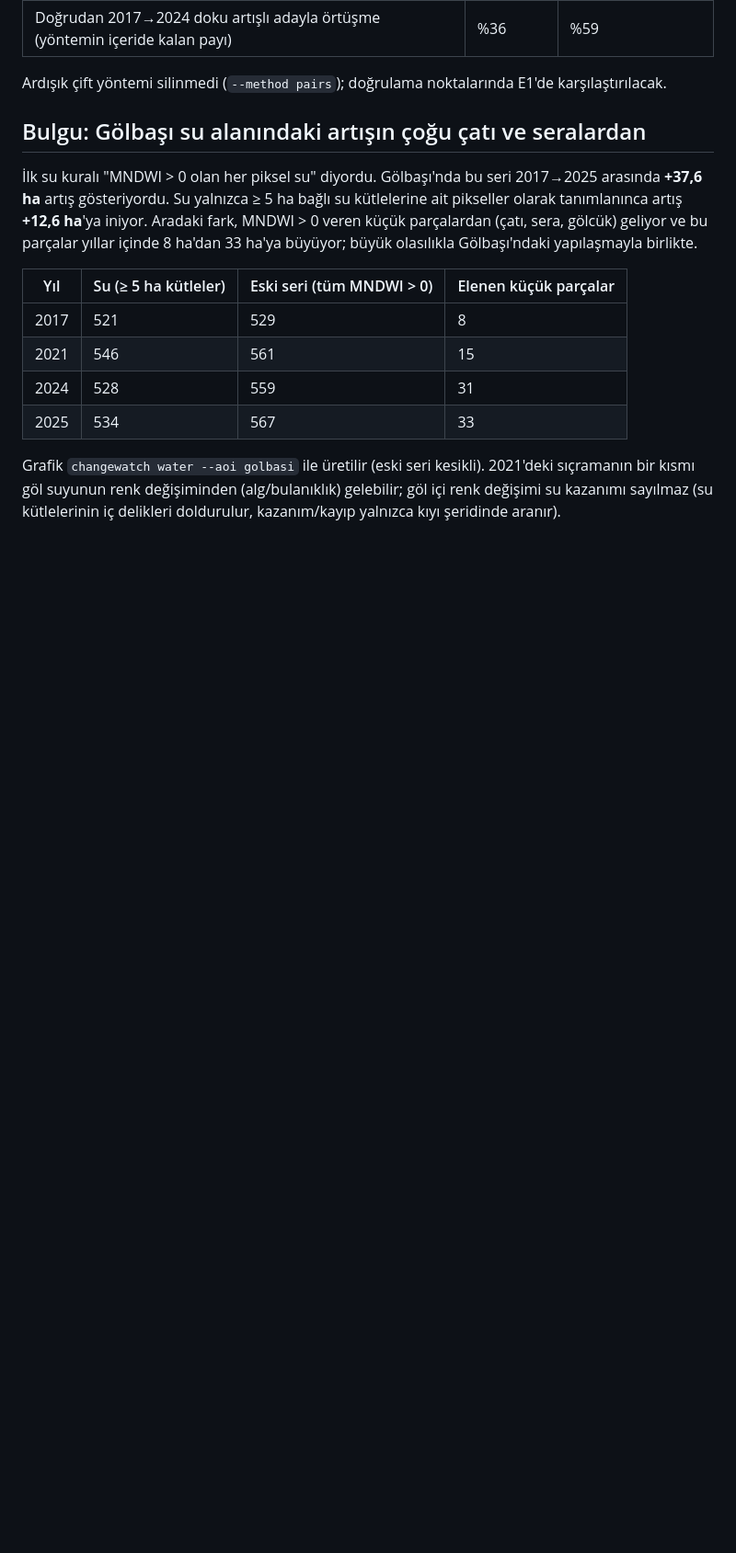
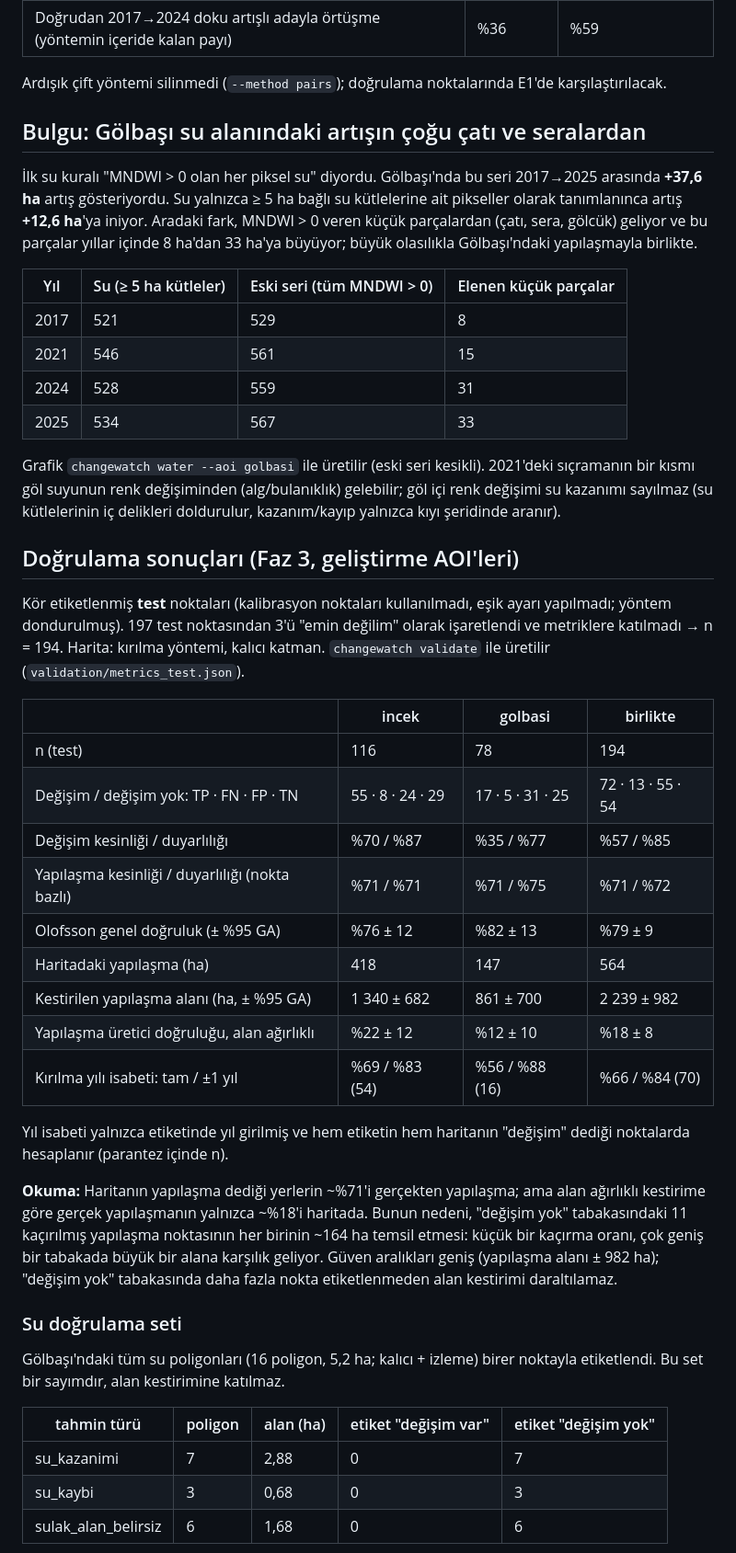
Before and after one commit to samettns/Tr-Changewatch, a Markdown page: README.md, the part around one of its changes. Shown at 92% size. GitHub-like rendering; blank space fills up the shorter version.

```diff
--- a/README.md
+++ b/README.md
@@ -83,3 +83,33 @@ Ardışık çift yöntemi silinmedi (`--method pairs`); doğrulama noktalarında
 
 Grafik `changewatch water --aoi golbasi` ile üretilir (eski seri kesikli). 2021'deki sıçramanın bir kısmı göl suyunun renk değişiminden (alg/bulanıklık) gelebilir; göl içi renk değişimi su kazanımı sayılmaz (su kütlelerinin iç delikleri doldurulur, kazanım/kayıp yalnızca kıyı şeridinde aranır).
 
+## Doğrulama sonuçları (Faz 3, geliştirme AOI'leri)
+
+Kör etiketlenmiş **test** noktaları (kalibrasyon noktaları kullanılmadı, eşik ayarı yapılmadı; yöntem dondurulmuş). 197 test noktasından 3'ü "emin değilim" olarak işaretlendi ve metriklere katılmadı → n = 194. Harita: kırılma yöntemi, kalıcı katman. `changewatch validate` ile üretilir (`validation/metrics_test.json`).
+
+| | incek | golbasi | birlikte |
+|---|---|---|---|
+| n (test) | 116 | 78 | 194 |
+| Değişim / değişim yok: TP · FN · FP · TN | 55 · 8 · 24 · 29 | 17 · 5 · 31 · 25 | 72 · 13 · 55 · 54 |
+| Değişim kesinliği / duyarlılığı | %70 / %87 | %35 / %77 | %57 / %85 |
+| Yapılaşma kesinliği / duyarlılığı (nokta bazlı) | %71 / %71 | %71 / %75 | %71 / %72 |
+| Olofsson genel doğruluk (± %95 GA) | %76 ± 12 | %82 ± 13 | %79 ± 9 |
+| Haritadaki yapılaşma (ha) | 418 | 147 | 564 |
+| Kestirilen yapılaşma alanı (ha, ± %95 GA) | 1 340 ± 682 | 861 ± 700 | 2 239 ± 982 |
+| Yapılaşma üretici doğruluğu, alan ağırlıklı | %22 ± 12 | %12 ± 10 | %18 ± 8 |
+| Kırılma yılı isabeti: tam / ±1 yıl | %69 / %83 (54) | %56 / %88 (16) | %66 / %84 (70) |
+
+Yıl isabeti yalnızca etiketinde yıl girilmiş ve hem etiketin hem haritanın "değişim" dediği noktalarda hesaplanır (parantez içinde n).
+
+**Okuma:** Haritanın yapılaşma dediği yerlerin ~%71'i gerçekten yapılaşma; ama alan ağırlıklı kestirime göre gerçek yapılaşmanın yalnızca ~%18'i haritada. Bunun nedeni, "değişim yok" tabakasındaki 11 kaçırılmış yapılaşma noktasının her birinin ~164 ha temsil etmesi: küçük bir kaçırma oranı, çok geniş bir tabakada büyük bir alana karşılık geliyor. Güven aralıkları geniş (yapılaşma alanı ± 982 ha); "değişim yok" tabakasında daha fazla nokta etiketlenmeden alan kestirimi daraltılamaz.
+
+### Su doğrulama seti
+
+Gölbaşı'ndaki tüm su poligonları (16 poligon, 5,2 ha; kalıcı + izleme) birer noktayla etiketlendi. Bu set bir sayımdır, alan kestirimine katılmaz.
+
+| tahmin türü | poligon | alan (ha) | etiket "değişim var" | etiket "değişim yok" |
+|---|---|---|---|---|
+| su_kazanimi | 7 | 2,88 | 0 | 7 |
+| su_kaybi | 3 | 0,68 | 0 | 3 |
+| sulak_alan_belirsiz | 6 | 1,68 | 0 | 6 |
+
```
Also changed, not shown: other parts of README.md (+31 -2 lines), PROJECT_SPEC.md (+2 -2 lines), docs/img/deneyler.png (added), docs/img/hata_paneli.png (added), 7 other files.
